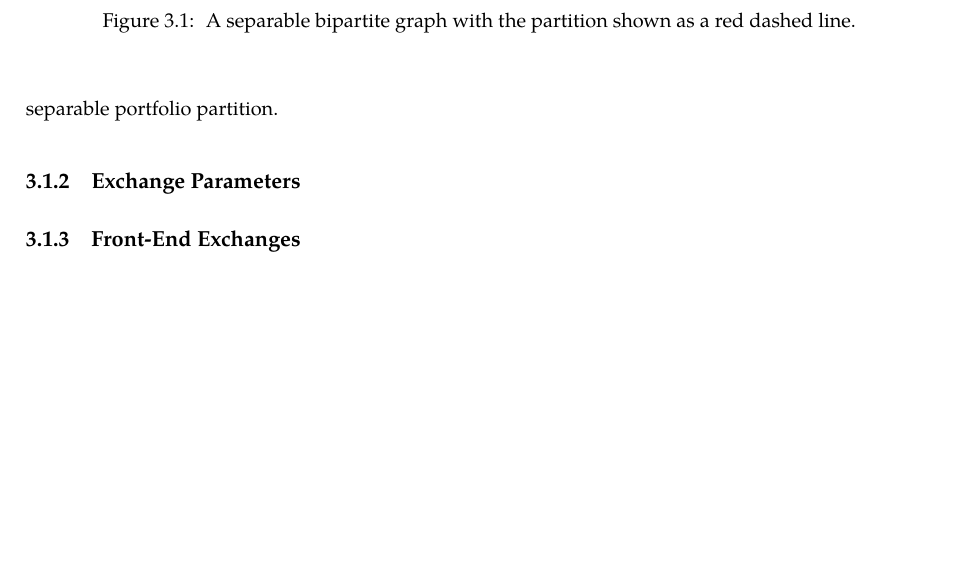
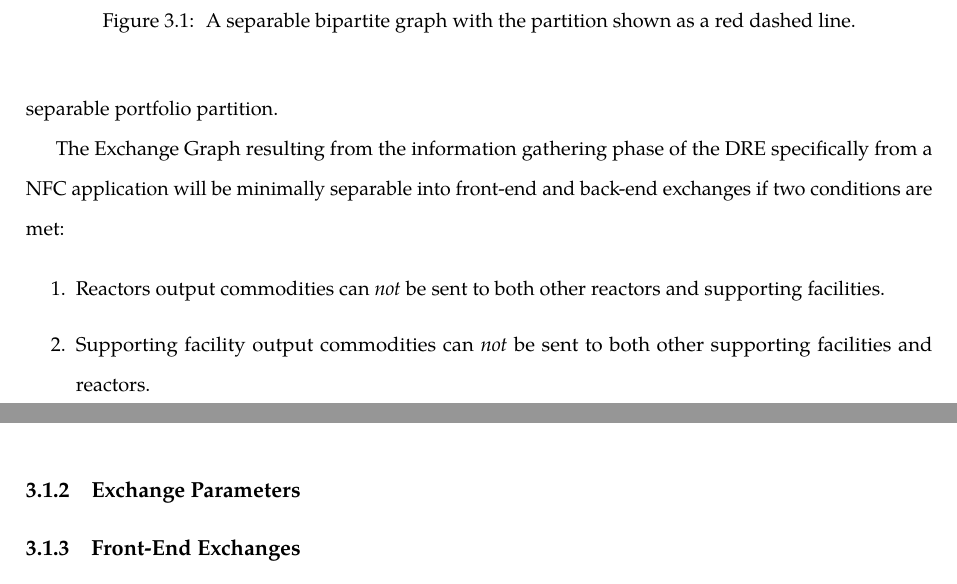
Before and after one commit to gidden/thesis, a LaTeX thesis (diss/paper/paper.tex, which reads diss/paper/chapters/3-method/main.tex): part of page 59 of 65 before the commit and two parts of pages 59 and 60 of 65 after it, the two joined at a grey line, cut so that both start at the same text, the shorter picture padded with empty space. Compiled offline with pdfLaTeX.

Commit message:
enumerating exchange graph separable cases

```diff
--- a/diss/paper/chapters/3-method/main.tex
+++ b/diss/paper/chapters/3-method/main.tex
@@ -123,6 +123,20 @@ fully separable portfolio partition.
   \end{center}
 \end{figure}
 
+The Exchange Graph resulting from the information gathering phase of the DRE
+specifically from a NFC application will be minimally separable into front-end
+and back-end exchanges if two conditions are met:
+
+\begin{enumerate}
+  \item Reactors output commodities can \textit{not} be sent to both other
+    reactors and supporting facilities.
+
+  \item Supporting facility output commodities can \textit{not} be sent to both
+    other supporting facilities and reactors.
+\end{enumerate}
+
+
+
 \subsection{Exchange Parameters}\label{method:setup:params}
 
 \subsection{Front-End Exchanges}\label{method:setup:front}
```
